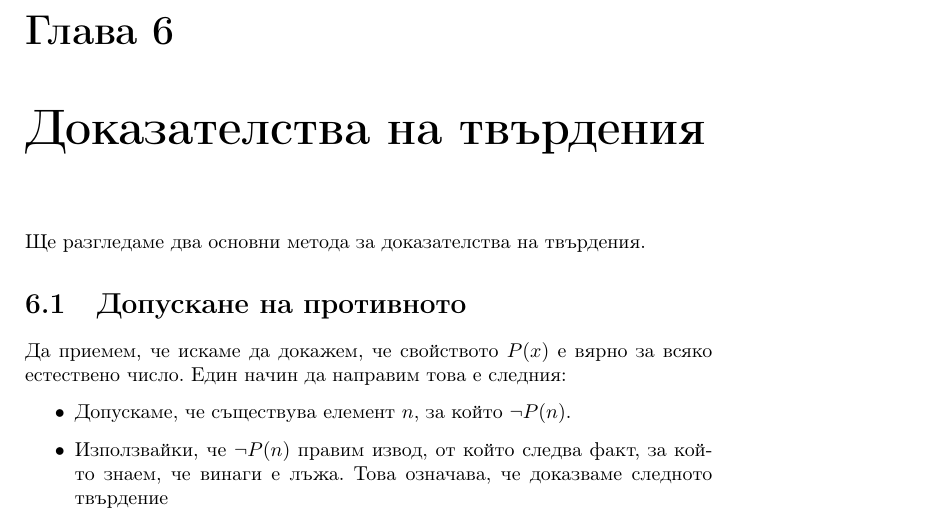
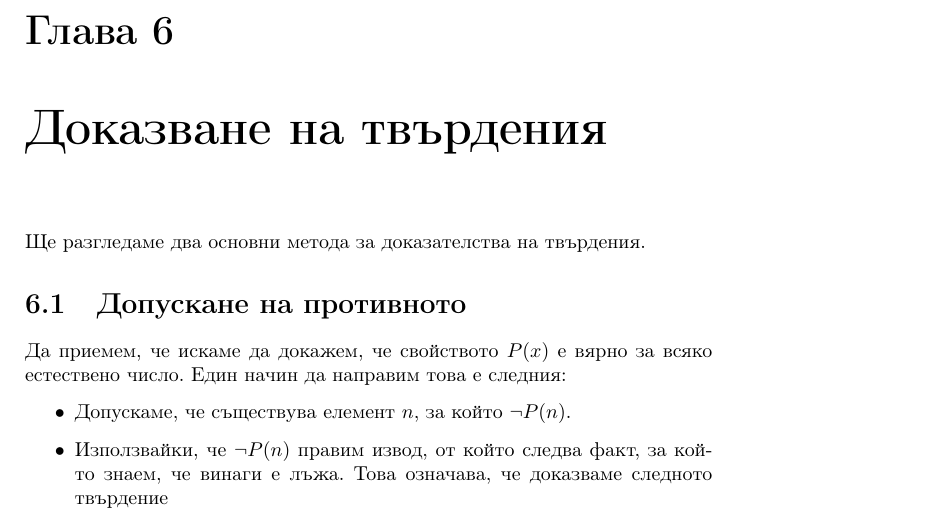
Before and after one commit to stefk0/discrete-math, a LaTeX document (discrete-math.tex, which reads proofs.tex): part of page 43 of 100, cut so that both start at the same text. Compiled offline with pdfLaTeX.

Commit message:
Промяна на заглавието

```diff
--- a/proofs.tex
+++ b/proofs.tex
@@ -1,4 +1,4 @@
-\chapter{Доказателства на твърдения}
+\chapter{Доказване на твърдения}
 
 
 Ще разгледаме два основни метода за доказателства на твърдения.
```
Also changed, not shown: proofs.tex (2 more changed lines).
